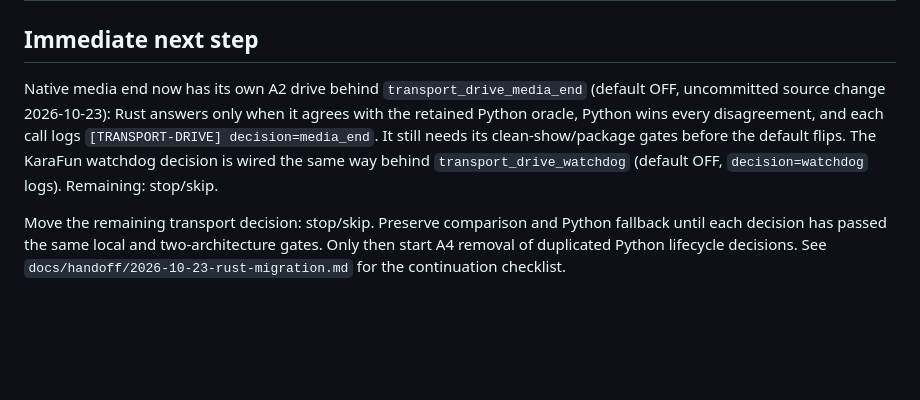
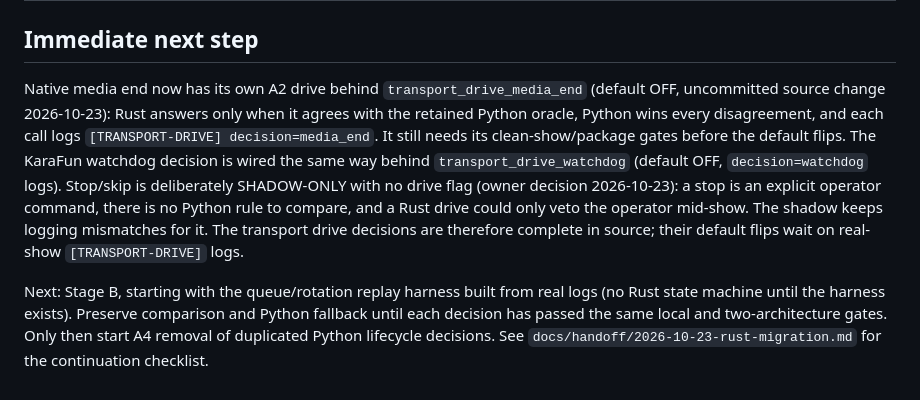
Before and after one commit to DanDemolition/SingWS, a Markdown page: RUST_APP_LOGIC_PLAN.md, the part around the change. Rendered like a GitHub page; blank space fills up the shorter version.

Commit message:
Plan: keep stop/skip shadow-only, move to Stage B
Co-Authored-By: Claude Sonnet 5.5 <noreply@anthropic.com>

```diff
--- a/RUST_APP_LOGIC_PLAN.md
+++ b/RUST_APP_LOGIC_PLAN.md
@@ -109,8 +109,8 @@ the same show acceptance checklist on both architectures.
 
 ## Immediate next step
 
-Native media end now has its own A2 drive behind `transport_drive_media_end` (default OFF, uncommitted source change 2026-10-23): Rust answers only when it agrees with the retained Python oracle, Python wins every disagreement, and each call logs `[TRANSPORT-DRIVE] decision=media_end`. It still needs its clean-show/package gates before the default flips. The KaraFun watchdog decision is wired the same way behind `transport_drive_watchdog` (default OFF, `decision=watchdog` logs). Remaining: stop/skip.
+Native media end now has its own A2 drive behind `transport_drive_media_end` (default OFF, uncommitted source change 2026-10-23): Rust answers only when it agrees with the retained Python oracle, Python wins every disagreement, and each call logs `[TRANSPORT-DRIVE] decision=media_end`. It still needs its clean-show/package gates before the default flips. The KaraFun watchdog decision is wired the same way behind `transport_drive_watchdog` (default OFF, `decision=watchdog` logs). Stop/skip is deliberately SHADOW-ONLY with no drive flag (owner decision 2026-10-23): a stop is an explicit operator command, there is no Python rule to compare, and a Rust drive could only veto the operator mid-show. The shadow keeps logging mismatches for it. The transport drive decisions are therefore complete in source; their default flips wait on real-show `[TRANSPORT-DRIVE]` logs.
 
-Move the remaining transport decision: stop/skip. Preserve comparison and
+Next: Stage B, starting with the queue/rotation replay harness built from real logs (no Rust state machine until the harness exists). Preserve comparison and
 Python fallback until each decision has passed the same local and two-architecture gates. Only then start A4 removal of
 duplicated Python lifecycle decisions. See `docs/handoff/2026-10-23-rust-migration.md` for the continuation checklist.
```
